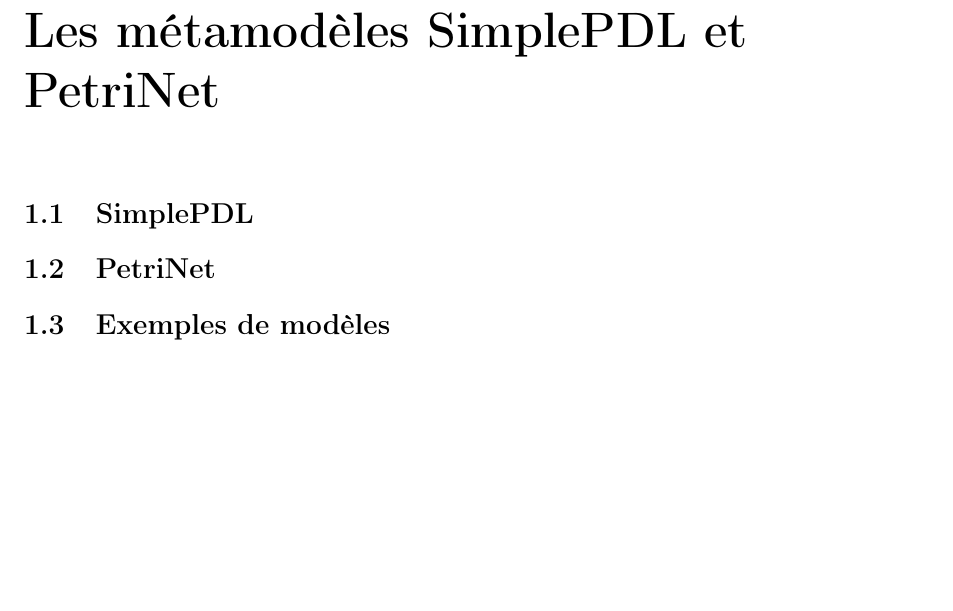
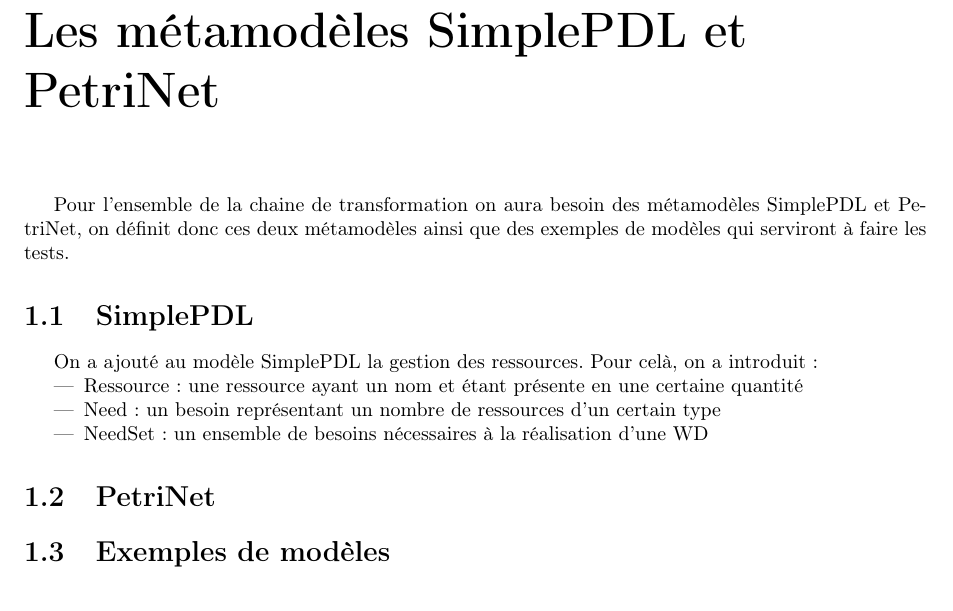
Before and after one commit to mpizenberg-archived/GLS_PROJET, a LaTeX document (Rapport/Sources/projet_rapport.tex, which reads Rapport/Sources/meta/metamodeles.tex, Rapport/Sources/meta/pdl.tex): part of page 3 of 6, cut so that both start at the same text. Compiled offline with pdfLaTeX.

Commit message:
intro metamodèles

```diff
--- /dev/null
+++ b/Rapport/Sources/meta/metamodeles.tex
@@ -0,0 +1 @@
+Pour l'ensemble de la chaine de transformation on aura besoin des métamodèles SimplePDL et PetriNet, on définit donc ces deux métamodèles ainsi que des exemples de modèles qui serviront à faire les tests.
--- /dev/null
+++ b/Rapport/Sources/meta/pdl.tex
@@ -0,0 +1,7 @@
+On a ajouté au modèle SimplePDL la gestion des ressources.
+Pour celà, on a introduit :
+\begin{itemize}
+\item Ressource : une ressource ayant un nom et étant présente en une certaine quantité
+\item Need : un besoin représentant un nombre de ressources d'un certain type
+\item NeedSet : un ensemble de besoins nécessaires à la réalisation d'une WD
+\end{itemize}
--- a/Rapport/Sources/projet_rapport.tex
+++ b/Rapport/Sources/projet_rapport.tex
@@ -11,9 +11,9 @@
 \newpage
 
 \chapter{Les métamodèles SimplePDL et PetriNet}
-%\input{meta/metamodeles.tex}
+\input{meta/metamodeles.tex}
 \section{SimplePDL}
-%\input{meta/pdl.tex}
+\input{meta/pdl.tex}
 \section{PetriNet}
 %\input{meta/petri.tex}
 \section{Exemples de modèles}
```
Also changed, not shown: Rapport/Sources/projet_rapport.pdf, 3 other files.
